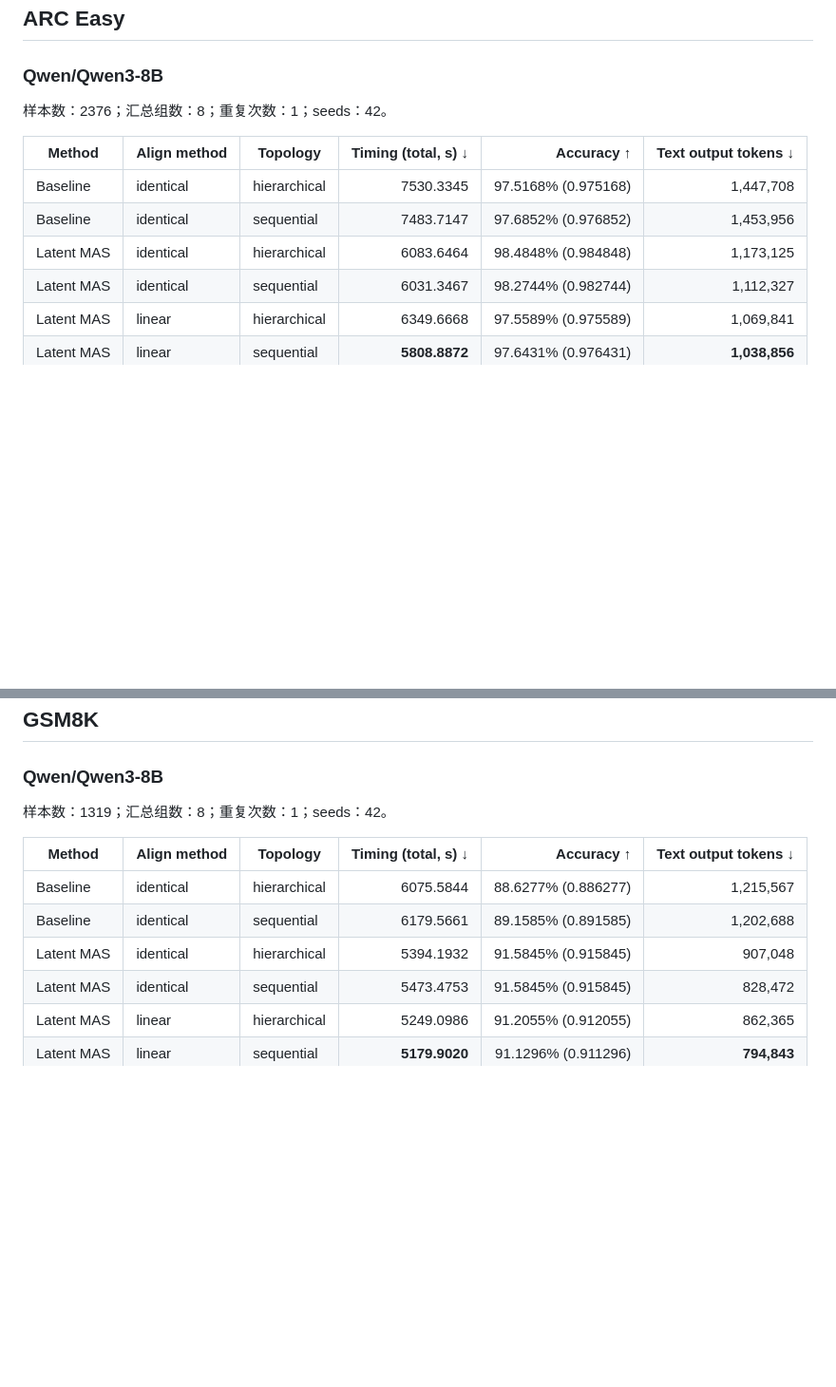
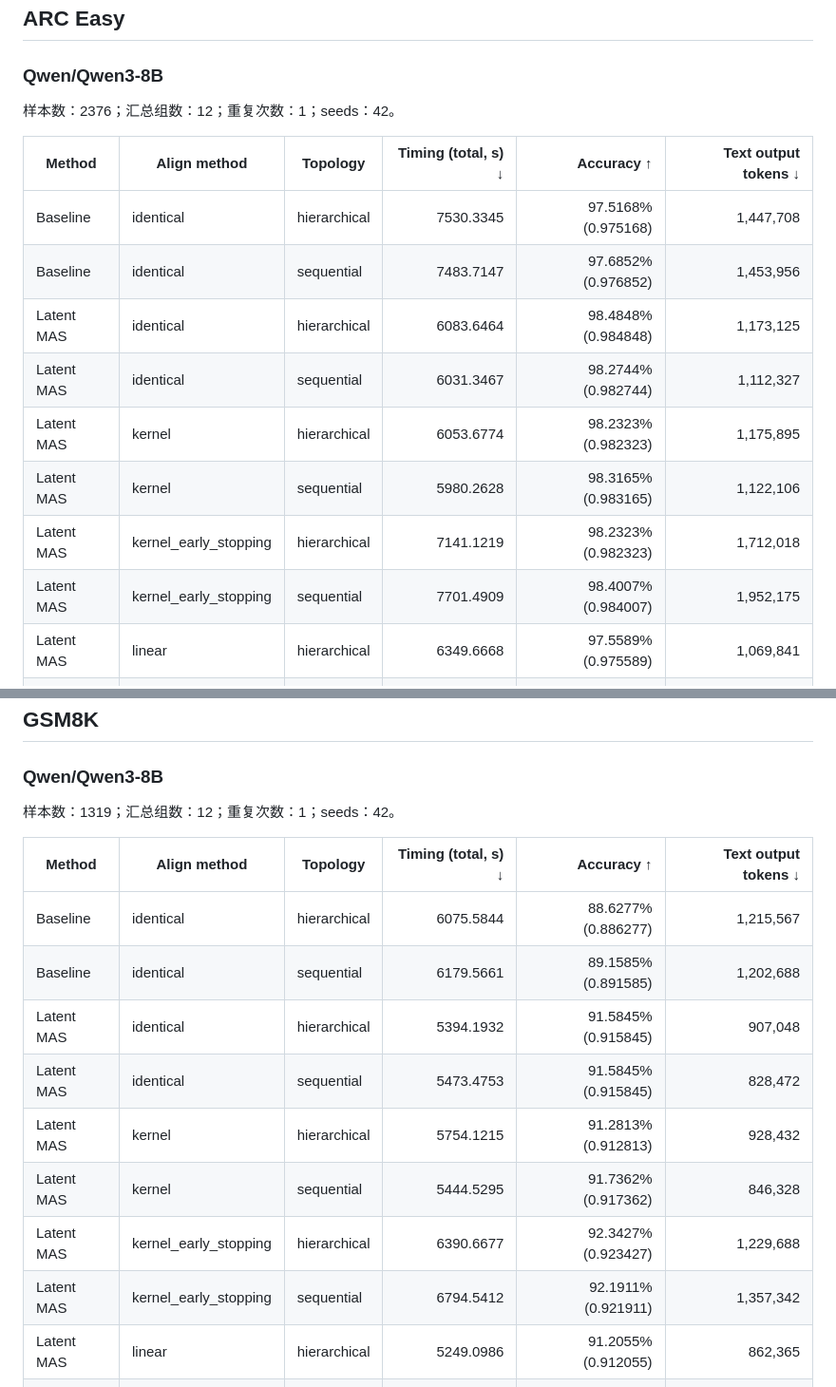
Before and after one commit to Mingzhe-Xuan/LatentMAS-Hybrid, a Markdown page: docs/arc_qwen3_8b_results_comparison.md, 2 parts joined by grey strips. Shown at 95% size. Rendered like a GitHub page; blank space fills up the shorter version.

```diff
--- a/docs/arc_qwen3_8b_results_comparison.md
+++ b/docs/arc_qwen3_8b_results_comparison.md
@@ -69,7 +62,7 @@
 
 ### Qwen/Qwen3-8B
 
-样本数：2376；汇总组数：8；重复次数：1；seeds：42。
+样本数：2376；汇总组数：12；重复次数：1；seeds：42。
 
 | Method | Align method | Topology | Timing (total, s) ↓ | Accuracy ↑ | Text output tokens ↓ |
 |---|---|---|---:|---:|---:|
@@ -77,6 +70,10 @@
 | Baseline | identical | sequential | 7483.7147 | 97.6852% (0.976852) | 1,453,956 |
 | Latent MAS | identical | hierarchical | 6083.6464 | 98.4848% (0.984848) | 1,173,125 |
 | Latent MAS | identical | sequential | 6031.3467 | 98.2744% (0.982744) | 1,112,327 |
+| Latent MAS | kernel | hierarchical | 6053.6774 | 98.2323% (0.982323) | 1,175,895 |
+| Latent MAS | kernel | sequential | 5980.2628 | 98.3165% (0.983165) | 1,122,106 |
+| Latent MAS | kernel_early_stopping | hierarchical | 7141.1219 | 98.2323% (0.982323) | 1,712,018 |
+| Latent MAS | kernel_early_stopping | sequential | 7701.4909 | 98.4007% (0.984007) | 1,952,175 |
 | Latent MAS | linear | hierarchical | 6349.6668 | 97.5589% (0.975589) | 1,069,841 |
 | Latent MAS | linear | sequential | **5808.8872** | 97.6431% (0.976431) | **1,038,856** |
 | Text MAS | identical | hierarchical | 33573.9832 | 98.4428% (0.984428) | 5,164,912 |
@@ -101,7 +98,7 @@
 
 ### Qwen/Qwen3-8B
 
-样本数：1319；汇总组数：8；重复次数：1；seeds：42。
+样本数：1319；汇总组数：12；重复次数：1；seeds：42。
 
 | Method | Align method | Topology | Timing (total, s) ↓ | Accuracy ↑ | Text output tokens ↓ |
 |---|---|---|---:|---:|---:|
@@ -109,6 +106,10 @@
 | Baseline | identical | sequential | 6179.5661 | 89.1585% (0.891585) | 1,202,688 |
 | Latent MAS | identical | hierarchical | 5394.1932 | 91.5845% (0.915845) | 907,048 |
 | Latent MAS | identical | sequential | 5473.4753 | 91.5845% (0.915845) | 828,472 |
+| Latent MAS | kernel | hierarchical | 5754.1215 | 91.2813% (0.912813) | 928,432 |
+| Latent MAS | kernel | sequential | 5444.5295 | 91.7362% (0.917362) | 846,328 |
+| Latent MAS | kernel_early_stopping | hierarchical | 6390.6677 | 92.3427% (0.923427) | 1,229,688 |
+| Latent MAS | kernel_early_stopping | sequential | 6794.5412 | 92.1911% (0.921911) | 1,357,342 |
 | Latent MAS | linear | hierarchical | 5249.0986 | 91.2055% (0.912055) | 862,365 |
 | Latent MAS | linear | sequential | **5179.9020** | 91.1296% (0.911296) | **794,843** |
 | Text MAS | identical | hierarchical | 29302.2938 | 93.4799% (0.934799) | 4,164,489 |
```
Also changed, not shown: other parts of docs/arc_qwen3_8b_results_comparison.md (+42 -17 lines).
